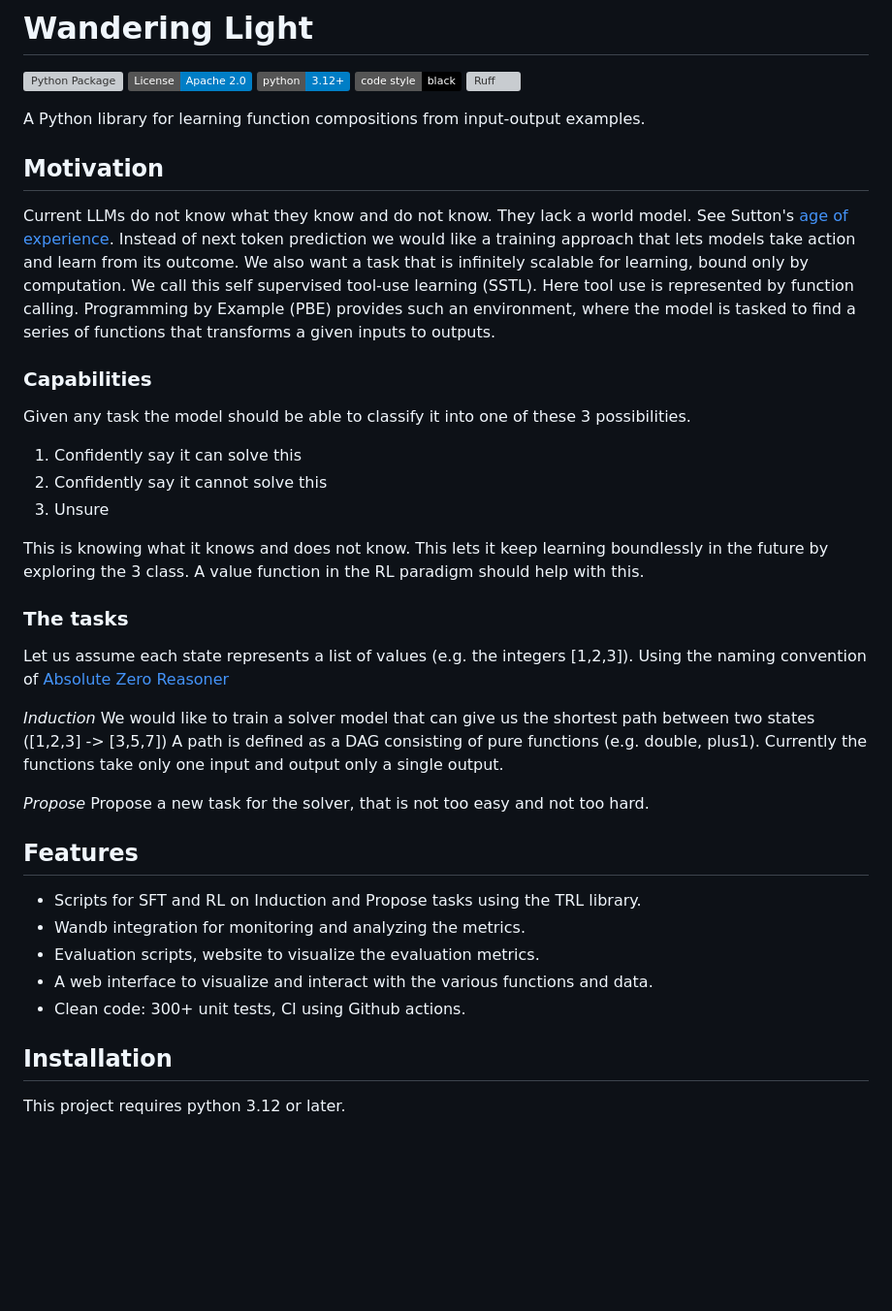
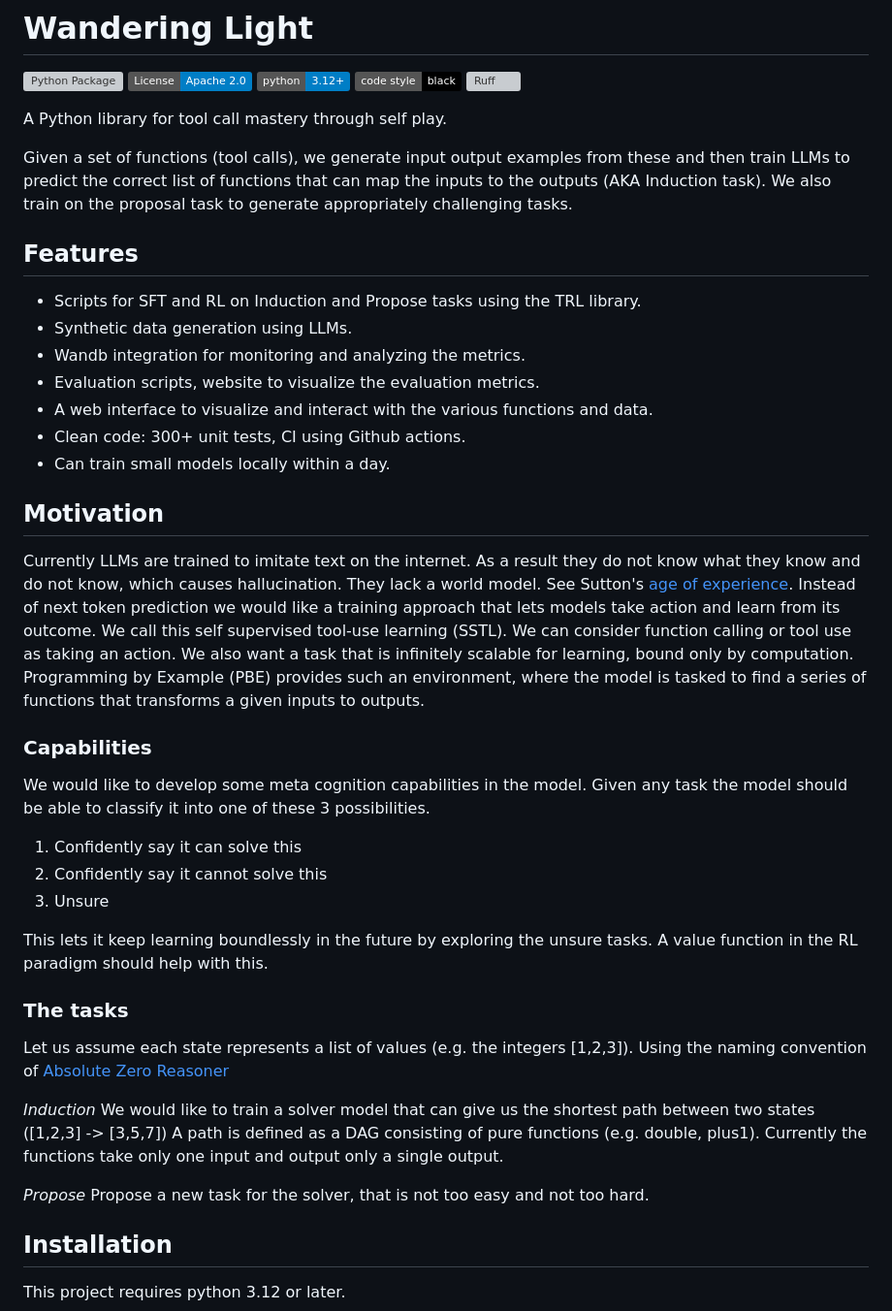
Before and after one commit to abhishekraok/wandering-light, a Markdown page: README.md, the part around the change. Shown: that part at 97% size. Rendered like a GitHub page; badges without logos; blank space fills up the shorter version; grey boxes are pictures that could not be loaded.

Commit message:
Improve documentation.

```diff
--- a/README.md
+++ b/README.md
@@ -6,24 +6,42 @@
 [![Code style: black](https://img.shields.io/badge/code%20style-black-000000.svg)](https://github.com/psf/black)
 [![Ruff](https://img.shields.io/endpoint?url=https://raw.githubusercontent.com/astral-sh/ruff/main/assets/badge/v2.json)](https://github.com/astral-sh/ruff)
 
-A Python library for learning function compositions from input-output examples.
+A Python library for tool call mastery through self play.
+
+Given a set of functions (tool calls), we generate input output examples from these and then train LLMs
+to predict the correct list of functions that can map the inputs to the outputs (AKA Induction task).
+We also train on the proposal task to generate appropriately challenging tasks.
+
+
+## Features
+
+ - Scripts for SFT and RL on Induction and Propose tasks using the TRL library.
+ - Synthetic data generation using LLMs.
+ - Wandb integration for monitoring and analyzing the metrics.
+ - Evaluation scripts, website to visualize the evaluation metrics.
+ - A web interface to visualize and interact with the various functions and data.
+ - Clean code: 300+ unit tests, CI using Github actions.
+ - Can train small models locally within a day.
 
 ## Motivation
-Current LLMs do not know what they know and do not know. They lack a world model. See Sutton's [age of experience](https://storage.googleapis.com/deepmind-media/Era-of-Experience%20/The%20Era%20of%20Experience%20Paper.pdf).
+Currently LLMs are trained to imitate text on the internet.
+As a result they do not know what they know and do not know, which causes hallucination.
+They lack a world model. See Sutton's [age of experience](https://storage.googleapis.com/deepmind-media/Era-of-Experience%20/The%20Era%20of%20Experience%20Paper.pdf).
 Instead of next token prediction we would like a training approach that lets models take action and learn from its outcome.
-We also want a task that is infinitely scalable for learning, bound only by computation. We call this self supervised tool-use learning (SSTL).
-Here tool use is represented by function calling.
+We call this self supervised tool-use learning (SSTL).
+We can consider function calling or tool use as taking an action.
+We also want a task that is infinitely scalable for learning, bound only by computation.
 Programming by Example (PBE) provides such an environment, where the model is tasked to find a series of functions that transforms a given inputs to outputs.
 
 ### Capabilities
+We would like to develop some meta cognition capabilities in the model.
 Given any task the model should be able to classify it into one of these 3 possibilities.
 
   1. Confidently say it can solve this
   2. Confidently say it cannot solve this
   3. Unsure
 
-This is knowing what it knows and does not know.
-This lets it keep learning boundlessly in the future by exploring the 3 class.
+This lets it keep learning boundlessly in the future by exploring the unsure tasks.
 A value function in the RL paradigm should help with this.
 
 ### The tasks
@@ -38,14 +56,6 @@ Currently the functions take only one input and output only a single output.
 *Propose*
 Propose a new task for the solver, that is not too easy and not too hard.
 
-
-## Features
-
- - Scripts for SFT and RL on Induction and Propose tasks using the TRL library.
- - Wandb integration for monitoring and analyzing the metrics.
- - Evaluation scripts, website to visualize the evaluation metrics.
- - A web interface to visualize and interact with the various functions and data.
- - Clean code: 300+ unit tests, CI using Github actions.
 
 
 ## Installation
```
